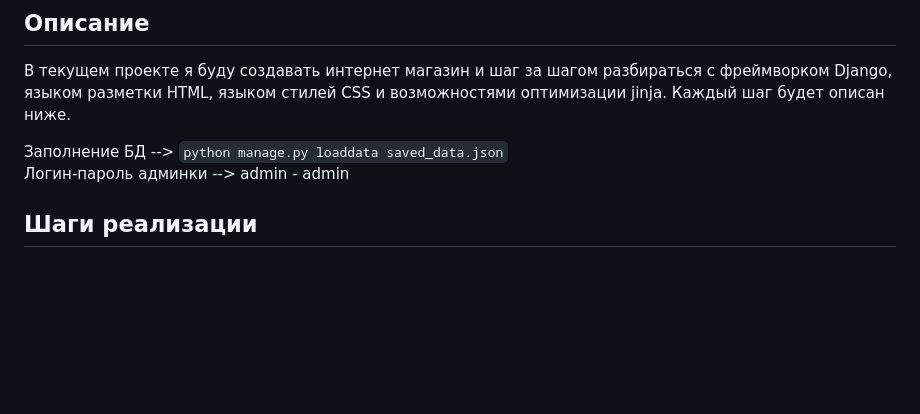
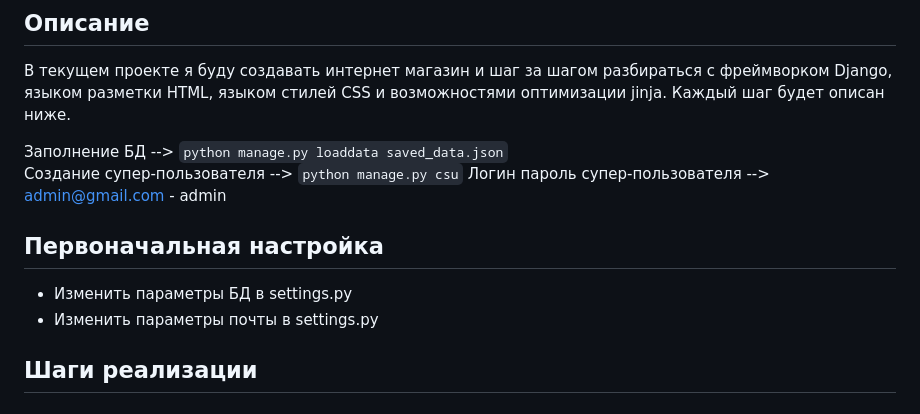
Before and after one commit to BungaaFACE/Django_shop_project, a Markdown page: README.md, the part around the change. GitHub-like rendering; blank space fills up the shorter version.

```diff
--- a/README.md
+++ b/README.md
@@ -3,7 +3,11 @@
 В текущем проекте я буду создавать интернет магазин и шаг за шагом разбираться с фреймворком Django, языком разметки HTML, языком стилей CSS и возможностями оптимизации jinja. Каждый шаг будет описан ниже.
 
 Заполнение БД --> `python manage.py loaddata saved_data.json`
-Логин-пароль админки --> admin - admin
+Создание супер-пользователя --> `python manage.py csu`
+Логин пароль супер-пользователя --> admin@gmail.com - admin
+## Первоначальная настройка
+- Изменить параметры БД в settings.py
+- Изменить параметры почты в settings.py
 ## Шаги реализации
 ### Шаг первый
 - Создан основной интерфейс страниц, описаны первые шаги, знакомство с jinja, html, css и django.
```
